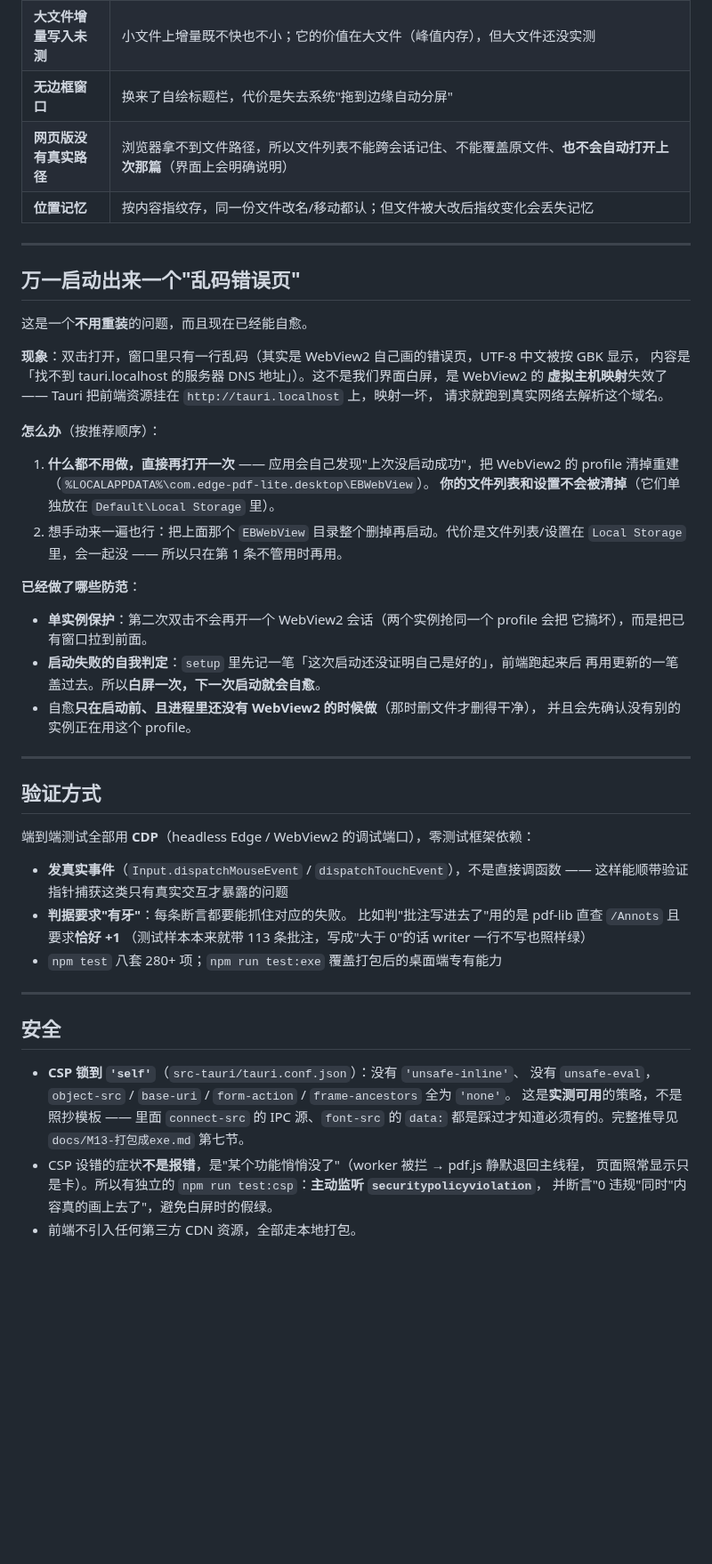
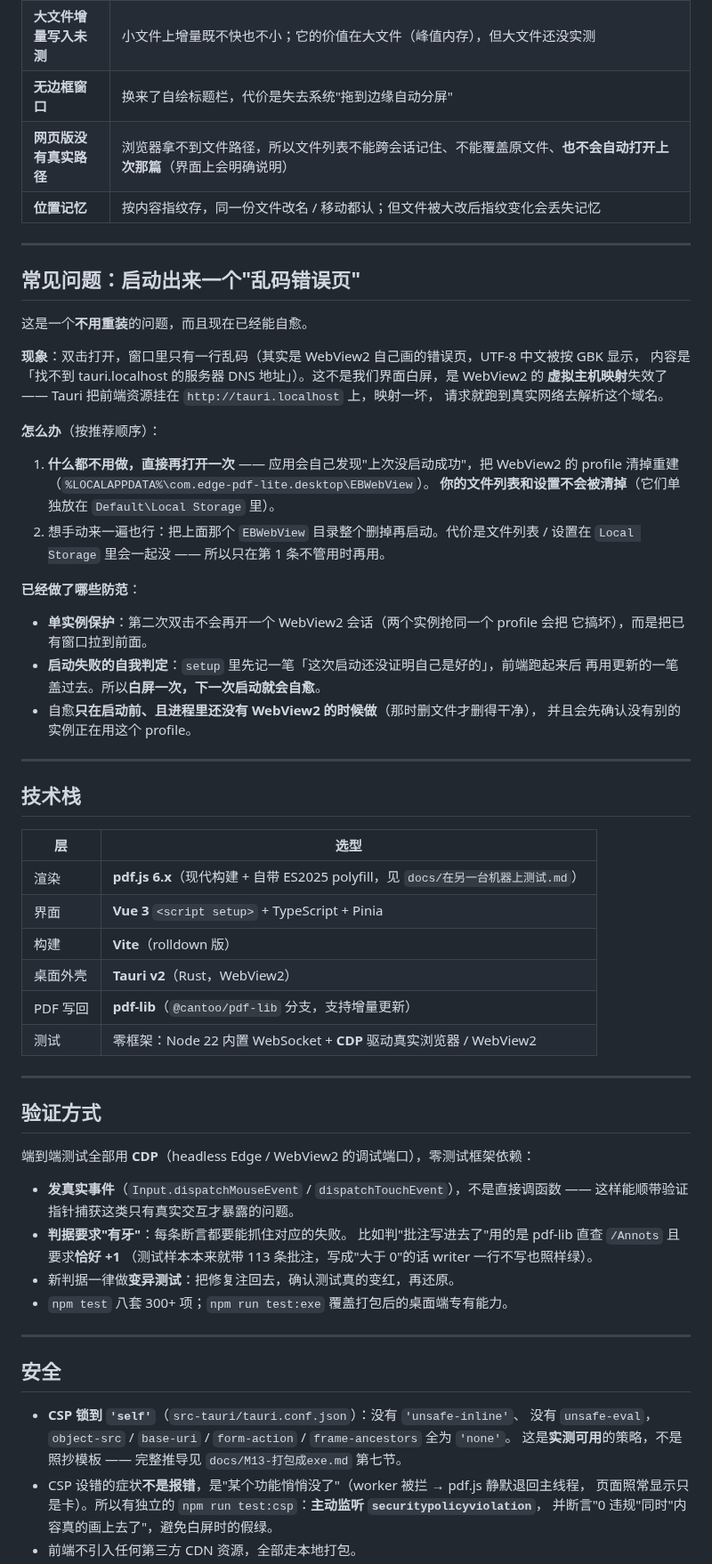
Before and after one commit to Huaji-cmd/edge-pdf-lite, a Markdown page: README.md, the part around one of its changes. Shown at 89% size. GitHub-like rendering; blank space fills up the shorter version.

```diff
--- a/README.md
+++ b/README.md
@@ -127,12 +175,12 @@ npm run edge:shot <pdf> [页码]       # 用 Edge 内置查看器（PDFium）截
 | **写回在主线程** | 20–50 MB 的文件会感觉到一下卡顿，这部分该搬到 Worker |
 | **大文件增量写入未测** | 小文件上增量既不快也不小；它的价值在大文件（峰值内存），但大文件还没实测 |
 | **无边框窗口** | 换来了自绘标题栏，代价是失去系统"拖到边缘自动分屏" |
-| **网页版没有真实路径** | 浏览器拿不到文件路径，所以文件列表不能跨会话记住、不能覆盖原文件、**也不会自动打开上次那篇**（界面上会明确说明）|
-| **位置记忆** | 按内容指纹存，同一份文件改名/移动都认；但文件被大改后指纹变化会丢失记忆 |
+| **网页版没有真实路径** | 浏览器拿不到文件路径，所以文件列表不能跨会话记住、不能覆盖原文件、**也不会自动打开上次那篇**（界面上会明确说明） |
+| **位置记忆** | 按内容指纹存，同一份文件改名 / 移动都认；但文件被大改后指纹变化会丢失记忆 |
 
 ---
 
-## 万一启动出来一个"乱码错误页"
+## 常见问题：启动出来一个"乱码错误页"
 
 这是一个**不用重装**的问题，而且现在已经能自愈。
 
@@ -146,8 +194,8 @@ npm run edge:shot <pdf> [页码]       # 用 Edge 内置查看器（PDFium）截
 1. **什么都不用做，直接再打开一次** —— 应用会自己发现"上次没启动成功"，把 WebView2 的
    profile 清掉重建（`%LOCALAPPDATA%\com.edge-pdf-lite.desktop\EBWebView`）。
    **你的文件列表和设置不会被清掉**（它们单独放在 `Default\Local Storage` 里）。
-2. 想手动来一遍也行：把上面那个 `EBWebView` 目录整个删掉再启动。代价是文件列表/设置在
-   `Local Storage` 里，会一起没 —— 所以只在第 1 条不管用时再用。
+2. 想手动来一遍也行：把上面那个 `EBWebView` 目录整个删掉再启动。代价是文件列表 / 设置在
+   `Local Storage` 里会一起没 —— 所以只在第 1 条不管用时再用。
 
 **已经做了哪些防范**：
 
@@ -160,16 +208,30 @@ npm run edge:shot <pdf> [页码]       # 用 Edge 内置查看器（PDFium）截
 
 ---
 
+## 技术栈
+
+| 层 | 选型 |
+|---|---|
+| 渲染 | **pdf.js 6.x**（现代构建 + 自带 ES2025 polyfill，见 `docs/在另一台机器上测试.md`） |
+| 界面 | **Vue 3** `<script setup>` + TypeScript + Pinia |
+| 构建 | **Vite**（rolldown 版） |
+| 桌面外壳 | **Tauri v2**（Rust，WebView2） |
+| PDF 写回 | **pdf-lib**（`@cantoo/pdf-lib` 分支，支持增量更新） |
+| 测试 | 零框架：Node 22 内置 WebSocket + **CDP** 驱动真实浏览器 / WebView2 |
+
+---
+
 ## 验证方式
 
 端到端测试全部用 **CDP**（headless Edge / WebView2 的调试端口），零测试框架依赖：
 
 - **发真实事件**（`Input.dispatchMouseEvent` / `dispatchTouchEvent`），不是直接调函数 ——
-  这样能顺带验证指针捕获这类只有真实交互才暴露的问题
+  这样能顺带验证指针捕获这类只有真实交互才暴露的问题。
 - **判据要求"有牙"**：每条断言都要能抓住对应的失败。
   比如判"批注写进去了"用的是 pdf-lib 直查 `/Annots` 且要求**恰好 +1**
-  （测试样本本来就带 113 条批注，写成"大于 0"的话 writer 一行不写也照样绿）
-- `npm test` 八套 280+ 项；`npm run test:exe` 覆盖打包后的桌面端专有能力
+  （测试样本本来就带 113 条批注，写成"大于 0"的话 writer 一行不写也照样绿）。
+- 新判据一律做**变异测试**：把修复注回去，确认测试真的变红，再还原。
+- `npm test` 八套 300+ 项；`npm run test:exe` 覆盖打包后的桌面端专有能力。
 
 ---
 
@@ -177,8 +239,7 @@ npm run edge:shot <pdf> [页码]       # 用 Edge 内置查看器（PDFium）截
 
 - **CSP 锁到 `'self'`**（`src-tauri/tauri.conf.json`）：没有 `'unsafe-inline'`、
   没有 `unsafe-eval`，`object-src` / `base-uri` / `form-action` / `frame-ancestors` 全为 `'none'`。
-  这是**实测可用**的策略，不是照抄模板 —— 里面 `connect-src` 的 IPC 源、`font-src` 的 `data:`
-  都是踩过才知道必须有的。完整推导见 `docs/M13-打包成exe.md` 第七节。
+  这是**实测可用**的策略，不是照抄模板 —— 完整推导见 `docs/M13-打包成exe.md` 第七节。
 - CSP 设错的症状**不是报错**，是"某个功能悄悄没了"（worker 被拦 → pdf.js 静默退回主线程，
   页面照常显示只是卡）。所以有独立的 `npm run test:csp`：**主动监听 `securitypolicyviolation`**，
   并断言"0 违规"同时"内容真的画上去了"，避免白屏时的假绿。
```
Also changed, not shown: other parts of README.md (+73 -16 lines), docs/images/freetext.png (added), docs/images/reader.png (added), 2 other files.
